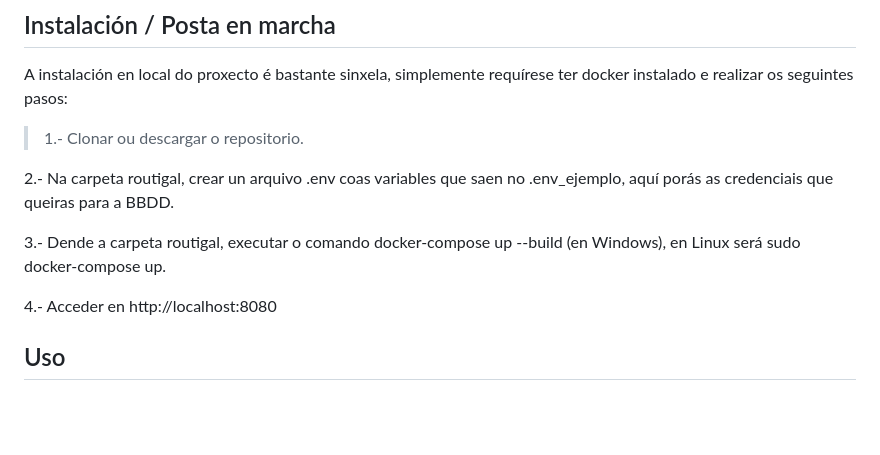
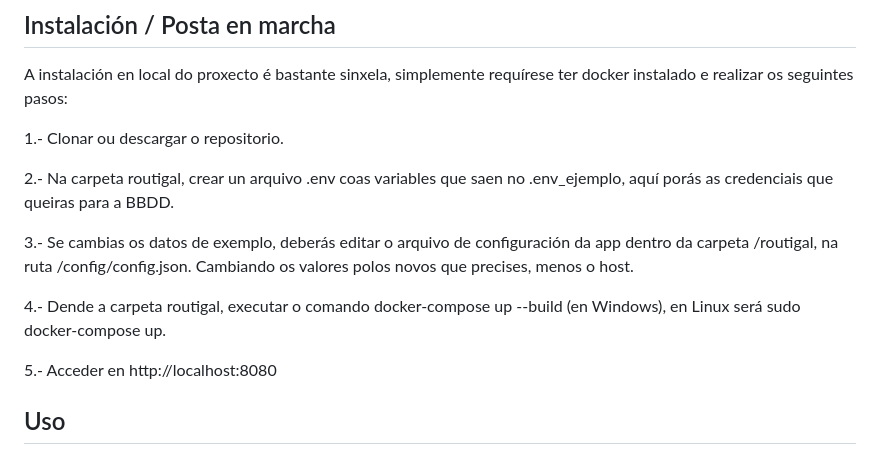
Before and after one commit to dpausab/Proxecto-DAW-24-25-David-Paulos-Saborido, a Markdown page: README.md, the part around the change. GitHub-like rendering; blank space fills up the shorter version.

Commit message:
Corregir documentación

```diff
--- a/README.md
+++ b/README.md
@@ -29,13 +29,15 @@ Empregará as tecnoloxías web recoñecidas, PHP, JavaScript (con Leaflet), HTML
 
 A instalación en local do proxecto é bastante sinxela, simplemente requírese ter docker instalado e realizar os seguintes pasos:
 
-> 1.- Clonar ou descargar o repositorio.
+1.- Clonar ou descargar o repositorio.
 
 2.- Na carpeta routigal, crear un arquivo .env coas variables que saen no .env_ejemplo, aquí porás as credenciais que queiras para a BBDD.
 
-3.- Dende a carpeta routigal, executar o comando docker-compose up --build (en Windows), en Linux será sudo docker-compose up.
+3.- Se cambias os datos de exemplo, deberás editar o arquivo de configuración da app dentro da carpeta /routigal, na ruta /config/config.json. Cambiando os valores polos novos que precises, menos o host.
 
-4.- Acceder en http://localhost:8080
+4.- Dende a carpeta routigal, executar o comando docker-compose up --build (en Windows), en Linux será sudo docker-compose up.
+
+5.- Acceder en http://localhost:8080
 
 ## Uso
 
```
Also changed, not shown: 1 other file.
